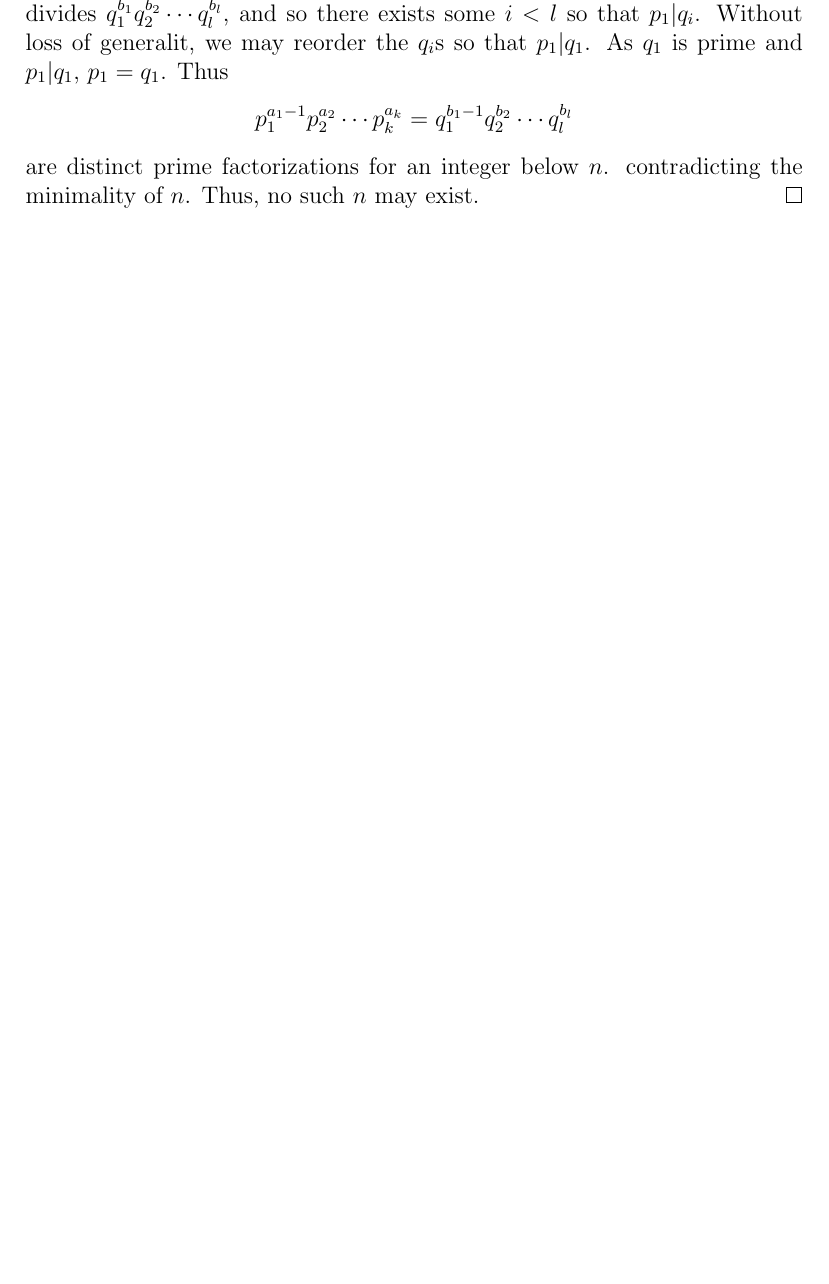
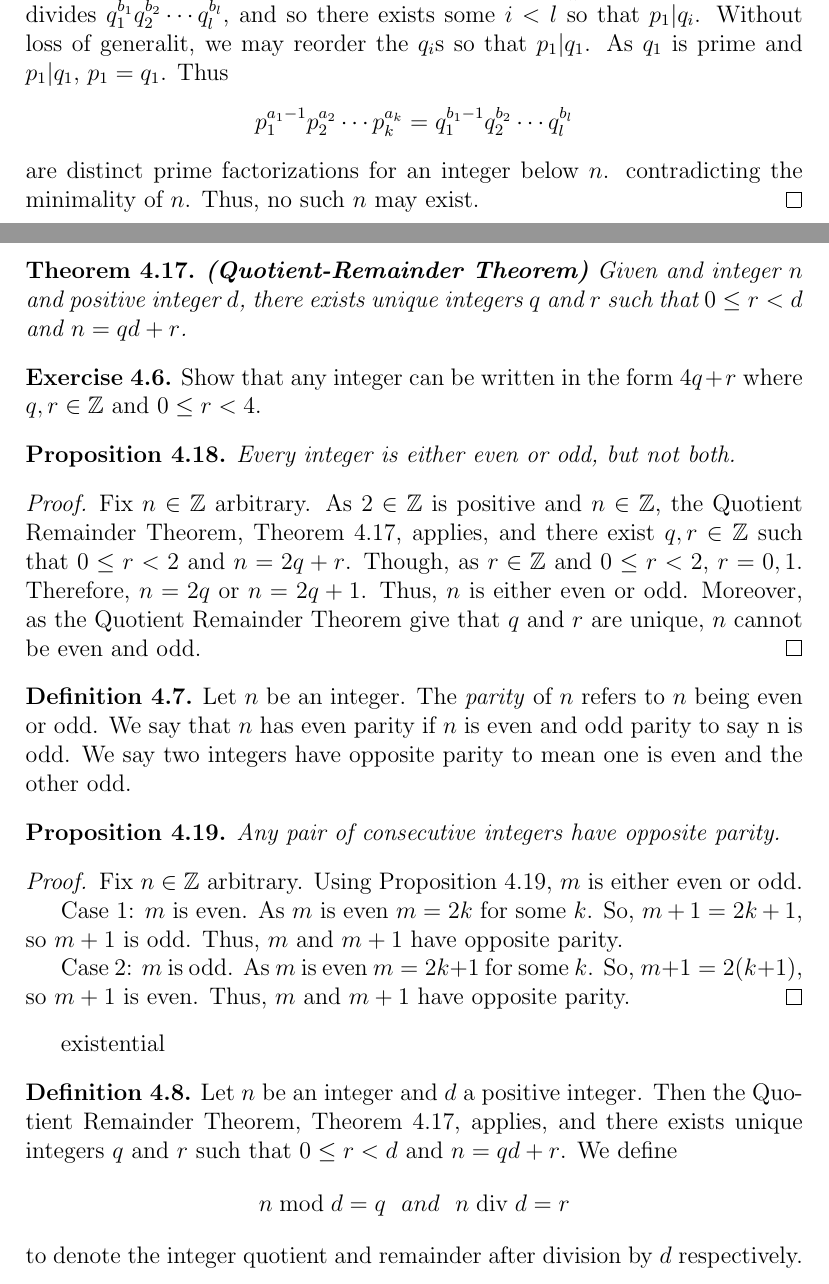
Before and after one commit to kbeserra/math2000, a LaTeX document (document.tex, which reads numberTheory/defns/modDiv.tex, numberTheory/defns/parity.tex, numberTheory/examples/modularArithmetic.tex): part of page 25 of 26 before the commit and two parts of pages 25 and 26 of 28 after it, the two joined at a grey line, cut so that both start at the same text, the shorter picture padded with empty space. The pictures show the PDF file document.pdf that the author committed with the source.

Commit message:
added some of the quotient remainder theorem content

```diff
--- /dev/null
+++ b/numberTheory/defns/modDiv.tex
@@ -0,0 +6,8 @@
+\label{defn:mod}
+\label{defn:div}
+\index{mod}
+\index{div}
+  Let $n$ be an integer and $d$ a positive integer.
+  Then the Quotient Remainder Theorem, Theorem \ref{thm:quotientRemainderTheorem}, applies, and there exists unique integers $q$ and $r$ such that $0\leq r<d$ and $n=qd+r$.
+  We define \[n\bmod d = q\text~~{ and }~~n\bdiv d = r\] to denote the integer quotient and remainder after division by $d$ respectively.
+\end{defn}
--- /dev/null
+++ b/numberTheory/defns/parity.tex
@@ -0,0 +6,8 @@
+\begin{defn}
+\label{defn:parity}
+\index{parity}
+  Let $n$ be an integer.
+  The \emph{parity} of $n$ refers to $n$ being even or odd.
+  We say that $n$ has even parity if $n$ is even and odd parity to say n is odd.
+  We say two integers have opposite parity to mean one is even and the other odd.
+\end{defn}
--- /dev/null
+++ b/numberTheory/examples/modularArithmetic.tex
@@ -0,0 +1,7 @@
+existential\guard
+
+
+\input{numberTheory/defns/modDiv.tex}
+
+\begin{exmp}
+\label{exmp:modularArithmetic}
--- /dev/null
+++ b/numberTheory/exercises/integersMod4.tex
@@ -0,0 +1,8 @@
+\guard
+
+\input{numberTheory/thms/quotientRemainderTheorem.tex}
+
+\begin{exercise}
+\label{exercise:integersMod4}
+  Show that any integer can be written in the form $4q+r$ where $q,r\in\ZZ$ and $0\leq r<4$.
+\end{exercise}
--- /dev/null
+++ b/numberTheory/props/consecutiveIntegersOppositeParity.tex
@@ -0,0 +1,24 @@
+\guard
+
+\input{numberTheory/props/integersAreEvenXorOdd.tex}
+\input{numberTheory/defns/parity.tex}
+
+\begin{prop}
+\label{prop:integersAreEvenXorOdd}
+  Any pair of consecutive integers have opposite parity.
+\end{prop}
+\begin{proof}
+  Fix $n\in\ZZ$ arbitrary.
+  Using Proposition \ref{prop:integersAreEvenXorOdd}, $m$ is either even or odd.
+
+  Case 1: $m$ is even.
+  As $m$ is even $m=2k$ for some $k$.
+  So, $m+1 = 2k+1$, so $m+1$ is odd.
+  Thus, $m$ and $m+1$ have opposite parity.
+
+
+  Case 2: $m$ is odd.
+  As $m$ is even $m=2k$+1 for some $k$.
+  So, $m+1 = 2(k+1)$, so $m+1$ is even.
+  Thus, $m$ and $m+1$ have opposite parity.
+\end{proof}
--- /dev/null
+++ b/numberTheory/props/integersAreEvenXorOdd.tex
@@ -0,0 +1,16 @@
+\guard
+
+\input{numberTheory/thms/quotientRemainderTheorem.tex}
+
+\begin{prop}
+\label{prop:integersAreEvenXorOdd}
+  Every integer is either even or odd, but not both.
+\end{prop}
+\begin{proof}
+  Fix $n\in\ZZ$ arbitrary.
+  As $2\in\ZZ$ is positive and $n\in\ZZ$, the Quotient Remainder Theorem, Theorem \ref{thm:quotientRemainderTheorem}, applies, and there exist $q,r\in\ZZ$ such that $0\leq r<2$ and $n=2q+r$.
+  Though, as $r\in\ZZ$ and $0\leq r<2$, $r=0,1$.
+  Therefore, $n=2q$ or $n=2q+1$.
+  Thus, $n$ is either even or odd.
+  Moreover, as the Quotient Remainder Theorem  give that $q$ and $r$ are unique, $n$ cannot be even and odd.
+\end{proof}
```
Also changed, not shown: common.sty (+8 -0 lines), numberTheory/intro.tex (+4 -1 lines), numberTheory/thms/quotientRemainderTheorem.tex (+1 -1 lines), document.pdf, numberTheory/defns/modDiv.tex (5 more changed lines), numberTheory/defns/parity.tex (5 more changed lines), numberTheory/examples/modularArithmetic.tex (13 more changed lines).
